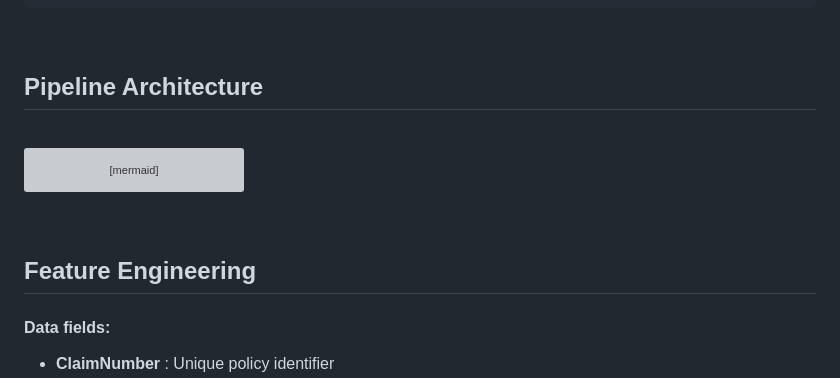
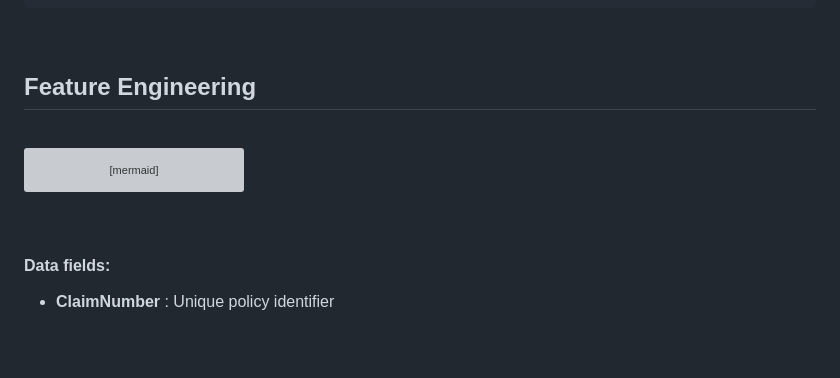
Before and after one commit to bchung0/actuarial-loss-prediction, a Markdown page: README.md, the part around the change. Rendered like a GitHub page; blank space fills up the shorter version; grey boxes are pictures that could not be loaded.

Commit message:
docs: README formatting

````diff
--- a/README.md
+++ b/README.md
@@ -85,7 +85,7 @@ Click here to access the kaggle challenge page:
 ```
 <br>
 
-## Pipeline Architecture
+## Feature Engineering
 
 <br>
 
@@ -128,7 +128,7 @@ graph TD
 
 <br>
 
-## Feature Engineering
+
 
 #### Data fields:
 
````
